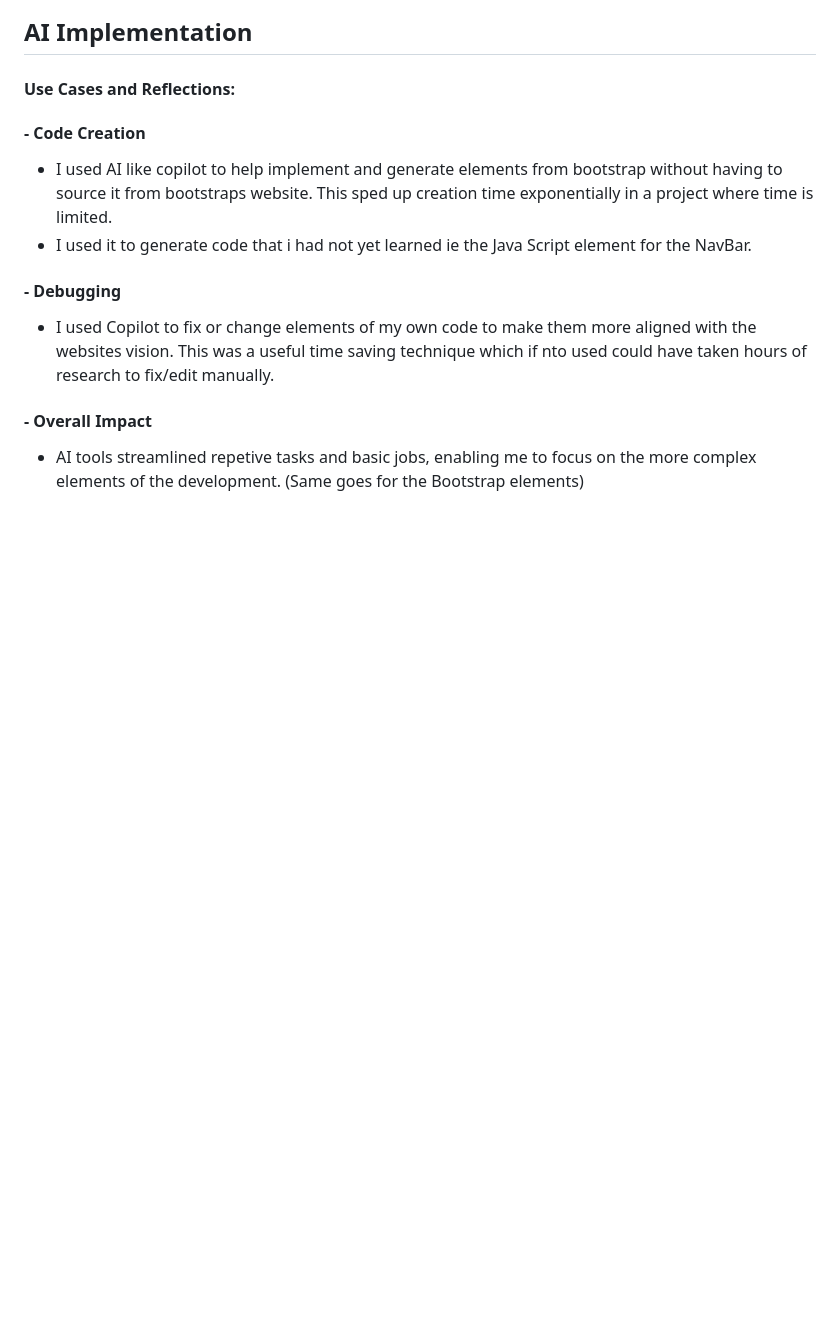
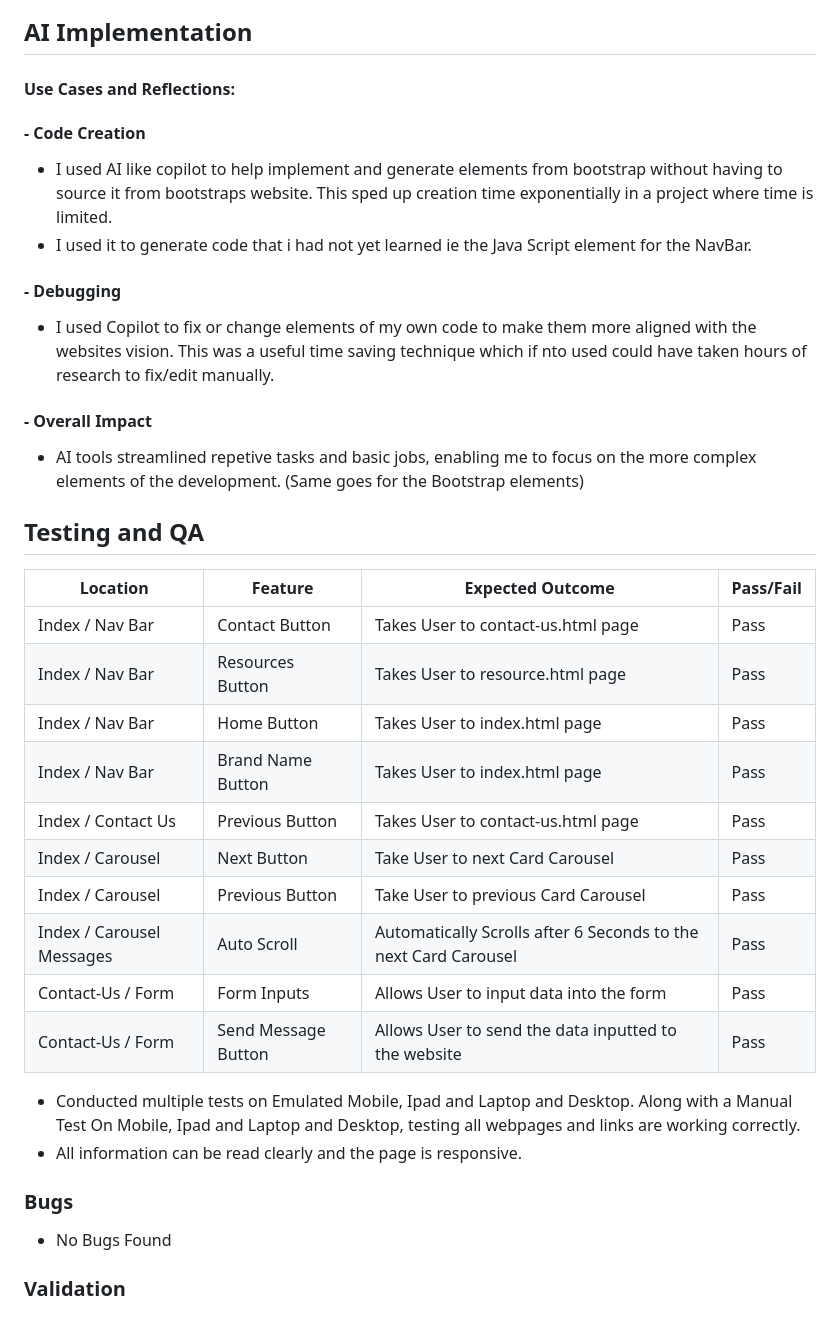
Before and after one commit to MeganOtton/Mental_Health_Website, a Markdown page: README.md, the part around the change. GitHub-like rendering; blank space fills up the shorter version.

```diff
--- a/README.md
+++ b/README.md
@@ -132,3 +132,28 @@ Below is an image of my website from different devices.
 
 #### - Overall Impact
   - AI tools streamlined repetive tasks and basic jobs, enabling me to focus on the more complex elements of the development. (Same goes for the Bootstrap elements)
+
+## Testing and QA
+
+| Location               | Feature         | Expected Outcome                                                | Pass/Fail |
+| ---------------------- | --------------- | --------------------------------------------------------------- | --------- |
+| Index / Nav Bar        | Contact Button  | Takes User to contact-us.html page                              | Pass      |
+| Index / Nav Bar        | Resources Button  | Takes User to resource.html page                              | Pass      |
+| Index / Nav Bar        | Home Button       | Takes User to index.html page                                 | Pass      |
+| Index / Nav Bar        | Brand Name Button | Takes User to index.html page                                 | Pass      |
+| Index / Contact Us     | Previous Button | Takes User to contact-us.html page                              | Pass      |
+| Index / Carousel       | Next Button     | Take User to next Card Carousel                                 | Pass      |
+| Index / Carousel       | Previous Button | Take User to previous Card Carousel                             | Pass      |
+| Index / Carousel Messages       | Auto Scroll     | Automatically Scrolls after 6 Seconds to the next Card Carousel | Pass      |
+| Contact-Us / Form      | Form Inputs     | Allows User to input data into the form                         | Pass      |
+| Contact-Us / Form      | Send Message Button     | Allows User to send the data inputted to the website    | Pass      |
+
+
+- Conducted multiple tests on Emulated Mobile, Ipad and Laptop and Desktop. Along with a Manual Test On  Mobile, Ipad and Laptop and Desktop, testing all webpages and links are working correctly.
+- All information can be read clearly and the page is responsive.
+
+### Bugs
+
+- No Bugs Found
+
+### Validation
```
